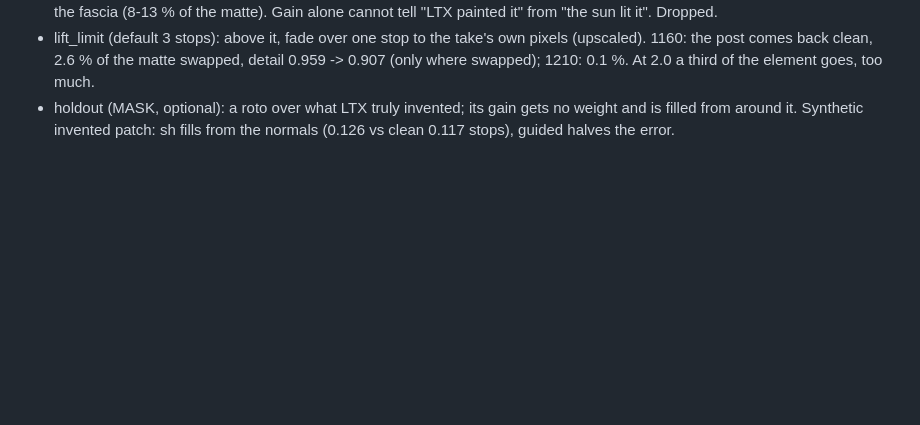
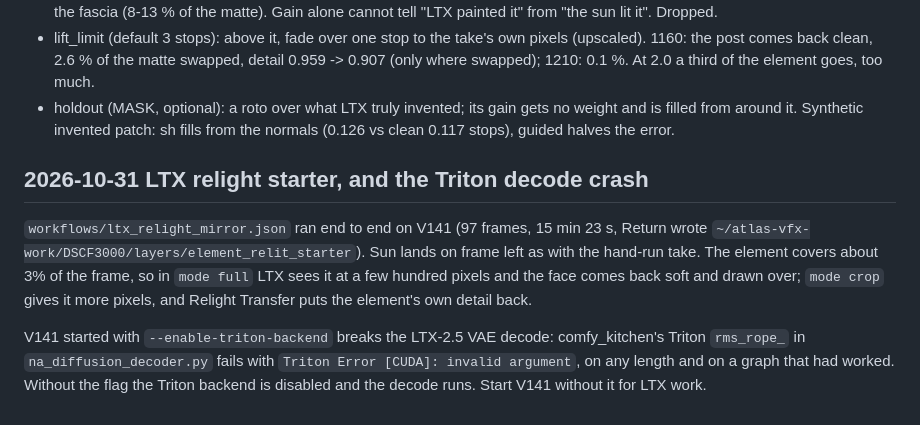
Before and after one commit to mikejamesvfx/atlas-vfx, a Markdown page: docs/dev/NOTES.md, the part around the change. Drawn GitHub-style; blank space fills up the shorter version.

Commit message:
NOTES: LTX relight starter ran; --enable-triton-backend breaks the LTX VAE decode
Co-Authored-By: Claude Opus 5.5 <noreply@anthropic.com>
Claude-Session: https://claude.ai/code/session_01CrtpbaJ3onpFVwSVsU6DQq

```diff
--- a/docs/dev/NOTES.md
+++ b/docs/dev/NOTES.md
@@ -937,3 +937,14 @@ Running log for whoever works here. Newest at the top. Keep it short: what was d
   a third of the element goes, too much.
 - holdout (MASK, optional): a roto over what LTX truly invented; its gain gets no weight and is filled from around
   it. Synthetic invented patch: sh fills from the normals (0.126 vs clean 0.117 stops), guided halves the error.
+
+## 2026-10-31 LTX relight starter, and the Triton decode crash
+
+`workflows/ltx_relight_mirror.json` ran end to end on V141 (97 frames, 15 min 23 s, Return wrote
+`~/atlas-vfx-work/DSCF3000/layers/element_relit_starter`). Sun lands on frame left as with the hand-run take.
+The element covers about 3% of the frame, so in `mode full` LTX sees it at a few hundred pixels and the face comes
+back soft and drawn over; `mode crop` gives it more pixels, and Relight Transfer puts the element's own detail back.
+
+V141 started with `--enable-triton-backend` breaks the LTX-2.5 VAE decode: comfy_kitchen's Triton `rms_rope_` in
+`na_diffusion_decoder.py` fails with `Triton Error [CUDA]: invalid argument`, on any length and on a graph that
+had worked. Without the flag the Triton backend is disabled and the decode runs. Start V141 without it for LTX work.
```
